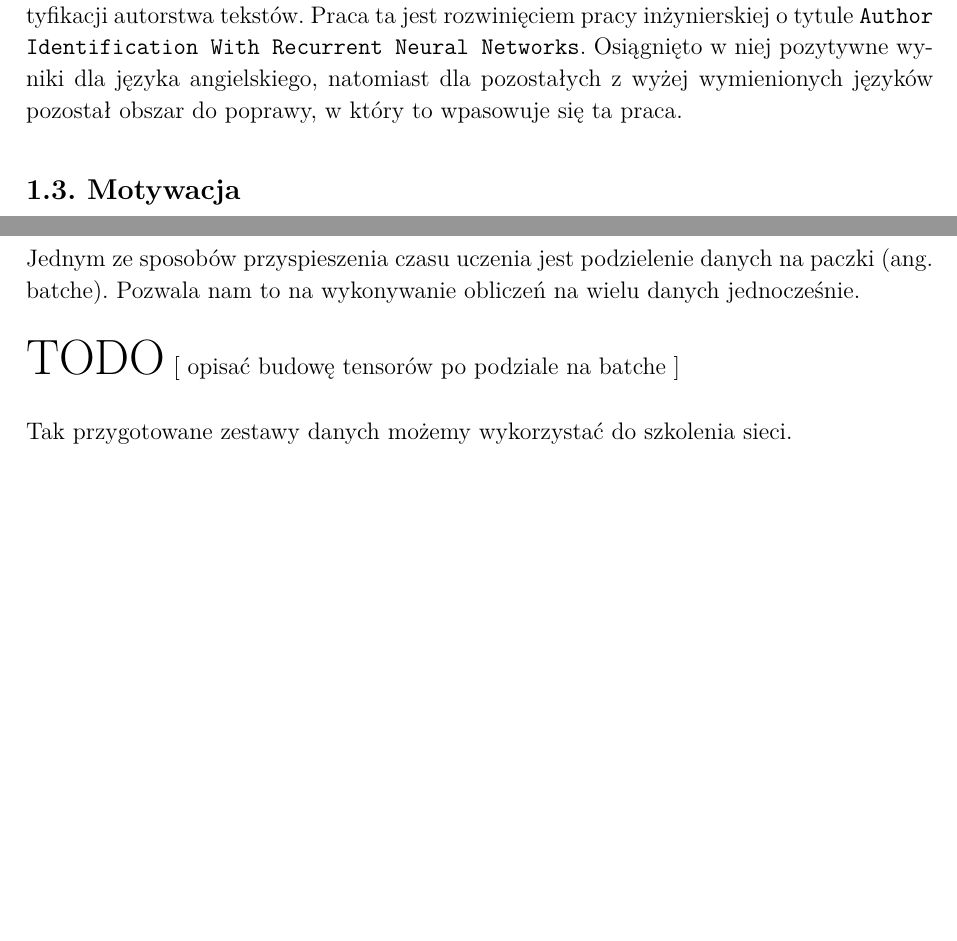
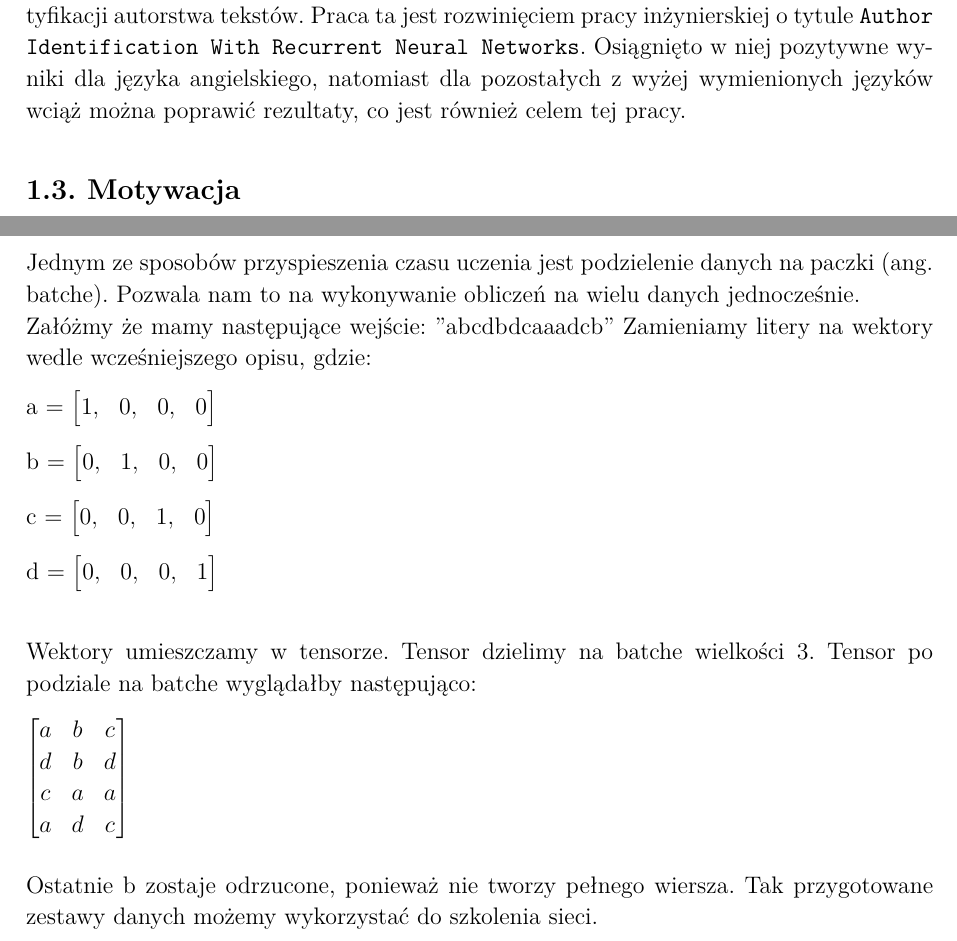
Before and after one commit to WKD622/author-identification-rnn-documentation, a LaTeX thesis (document.tex, which reads 02-cel_i_wizja_produktu.tex, 05-preprocessing_introduction.tex): two parts of pages 3 and 11 of 31, joined at a grey line, cut so that both start at the same text, the shorter picture padded with empty space. Compiled offline with pdfLaTeX.

Commit message:
add podzial na batche

```diff
--- a/02-cel_i_wizja_produktu.tex
+++ b/02-cel_i_wizja_produktu.tex
@@ -15,8 +15,8 @@ neuronowych Douglasa Bagnalla.
 Celem projektu jest stworzenie biblioteki do tworzenia i trenowania sieci dla zadania
 identyfikacji autorstwa tekstów. Praca ta jest rozwinięciem pracy inżynierskiej o tytule
 \texttt{Author Identification With Recurrent Neural Networks}. Osiągnięto w niej pozytywne wyniki dla języka
-angielskiego, natomiast dla pozostałych z wyżej wymienionych języków pozostał obszar do
-poprawy, w który to wpasowuje się ta praca.
+angielskiego, natomiast dla pozostałych z wyżej wymienionych języków wciąż można poprawić rezultaty,
+co jest również celem tej pracy.
 
 
 \subsection{Motywacja}
--- a/05-preprocessing_introduction.tex
+++ b/05-preprocessing_introduction.tex
@@ -136,8 +136,59 @@ umieszczane tam zgodnie z kolejnością występowania liter w tekście. Następn
 Jednym ze sposobów przyspieszenia czasu uczenia jest podzielenie danych na paczki (ang. batche).
 Pozwala nam to na wykonywanie obliczeń na wielu danych jednocześnie.
 
-\TODO{opisać budowę tensorów po podziale na batche}
+Załóżmy że mamy następujące wejście: ''abcdbdcaaadcb''
+Zamieniamy litery na wektory wedle wcześniejszego opisu, gdzie:
+\vspace{3mm}
+\newline
+a =
+$
+\begin{bmatrix}
+1, & 0, & 0, & 0
+\end{bmatrix}
+$
+\vspace{3mm}
+\newline
+b =
+$
+\begin{bmatrix}
+0, & 1, & 0, & 0
+\end{bmatrix}
+$
+\vspace{3mm}
+\newline
+c =
+$
+\begin{bmatrix}
+0, & 0, & 1, & 0
+\end{bmatrix}
+$
+\vspace{3mm}
+\newline
+d =
+$
+\begin{bmatrix}
+0, & 0, & 0, & 1
+\end{bmatrix}
+$
+\vspace{3mm}
+\newline
 
+Wektory umieszczamy w tensorze. Tensor dzielimy na batche wielkości 3. Tensor po podziale na batche
+wyglądałby następująco:
+\vspace{3mm}
+\newline
+$
+\begin{bmatrix}
+a & b & c\\
+d & b & d\\
+c & a & a\\
+a & d & c
+\end{bmatrix}
+$
+\vspace{3mm}
+\newline
+
+Ostatnie b zostaje odrzucone, ponieważ nie tworzy pełnego wiersza.
 Tak przygotowane zestawy danych możemy wykorzystać do szkolenia sieci.
 
 
```
Also changed, not shown: 01-wstep.tex (line endings or trailing spaces).
